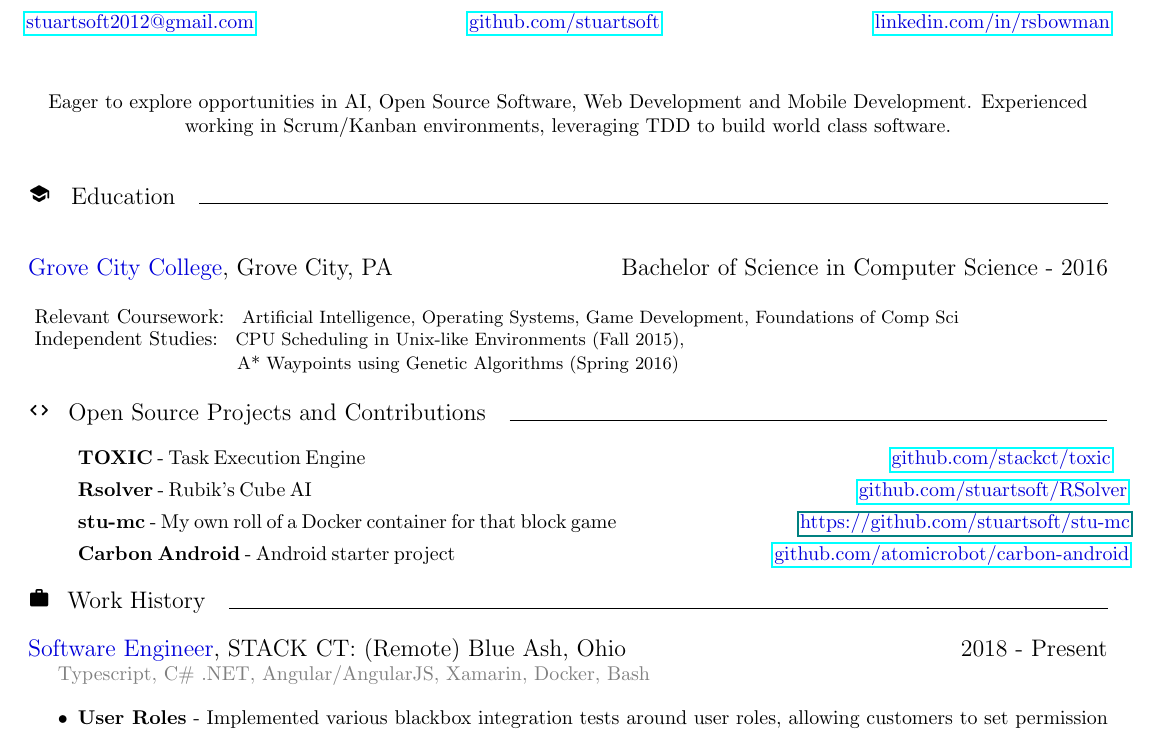
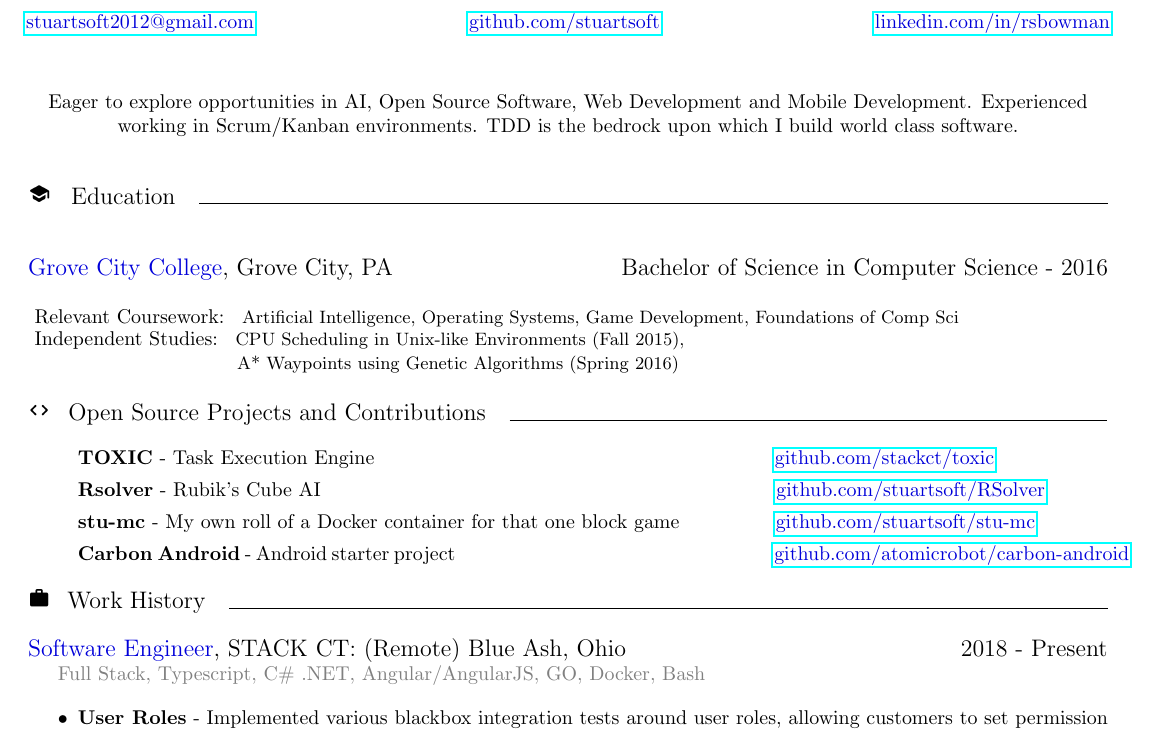
Before and after one commit to stuartsoft/resume, a LaTeX document (src/100_main_document.tex, which reads src/200_summary.tex, src/400_oss_and_presentations.tex, src/500_work.tex): part of the page, cut so that both start at the same text. Compiled offline with pdfLaTeX.

Commit message:
Updated summary, updated oss, updated details of work at STACK

```diff
--- a/src/200_summary.tex
+++ b/src/200_summary.tex
@@ -1,7 +1,7 @@
 \vspace{1pc}
 
 \begin{center}
-	\noindent Eager to explore opportunities in AI, Open Source Software, Web Development and Mobile Development. Experienced working in Scrum/Kanban environments, leveraging TDD to build world class software.
+	\noindent Eager to explore opportunities in AI, Open Source Software, Web Development and Mobile Development. Experienced working in Scrum/Kanban environments. TDD is the bedrock upon which I build world class software.
 
 \end{center}
 \vspace{1pc}
--- a/src/400_oss_and_presentations.tex
+++ b/src/400_oss_and_presentations.tex
@@ -2,12 +2,12 @@
 
 \begin{itemize}
 	\setlength{\itemsep}{0.0pc}
-	\item[] \textbf{TOXIC} - Task Execution Engine\hspace{22pc}{\secondaryColor
+	\item[] \textbf{TOXIC} - Task Execution Engine\hspace{16.75pc}{\secondaryColor
 	\href{https://github.com/stackct/toxic}{github.com/stackct/toxic}}
 
-	\item[] \textbf{Rsolver} - Rubik's Cube AI \hspace{22.5pc} {\secondaryColor \href{https://www.github.com/stuartsoft/RSolver}{github.com/stuartsoft/RSolver}}
+	\item[] \textbf{Rsolver} - Rubik's Cube AI \hspace{18.5pc} {\secondaryColor \href{https://www.github.com/stuartsoft/RSolver}{github.com/stuartsoft/RSolver}}
 
-	\item[] \textbf{stu-mc} - My own roll of a Docker container for that block game\hspace{7.5pc} {\secondaryColor \href{github.com/stuartsoft/stu-mc}{https://github.com/stuartsoft/stu-mc}}
+	\item[] \textbf{stu-mc} - My own roll of a Docker container for that one block game\hspace{3.75pc} {\secondaryColor \href{https://github.com/stuartsoft/stu-mc}{github.com/stuartsoft/stu-mc}}
 
 	\item[] \textbf{Carbon Android} - Android starter project\hspace{13.15pc}
 	{\secondaryColor{\href{https://github.com/atomicrobot/carbon-android}{github.com/atomicrobot/carbon-android}}}
--- a/src/500_work.tex
+++ b/src/500_work.tex
@@ -4,7 +4,7 @@
 
 \noindent{\large {\secondaryColor Software Engineer}, STACK CT: (Remote) Blue Ash, Ohio\hspace{14pc}2018 - Present}
 
-{\color{gray} Typescript, C\# .NET, Angular/AngularJS, Xamarin, Docker, Bash}
+{\color{gray} Full Stack, Typescript, C\# .NET, Angular/AngularJS, GO, Docker, Bash}
 
 \begin{itemize}
 	\item \textbf{User Roles} - Implemented various blackbox integration tests around user roles, allowing customers to set permission levels for their teams.
```
Also changed, not shown: rsb_resume.pdf.
